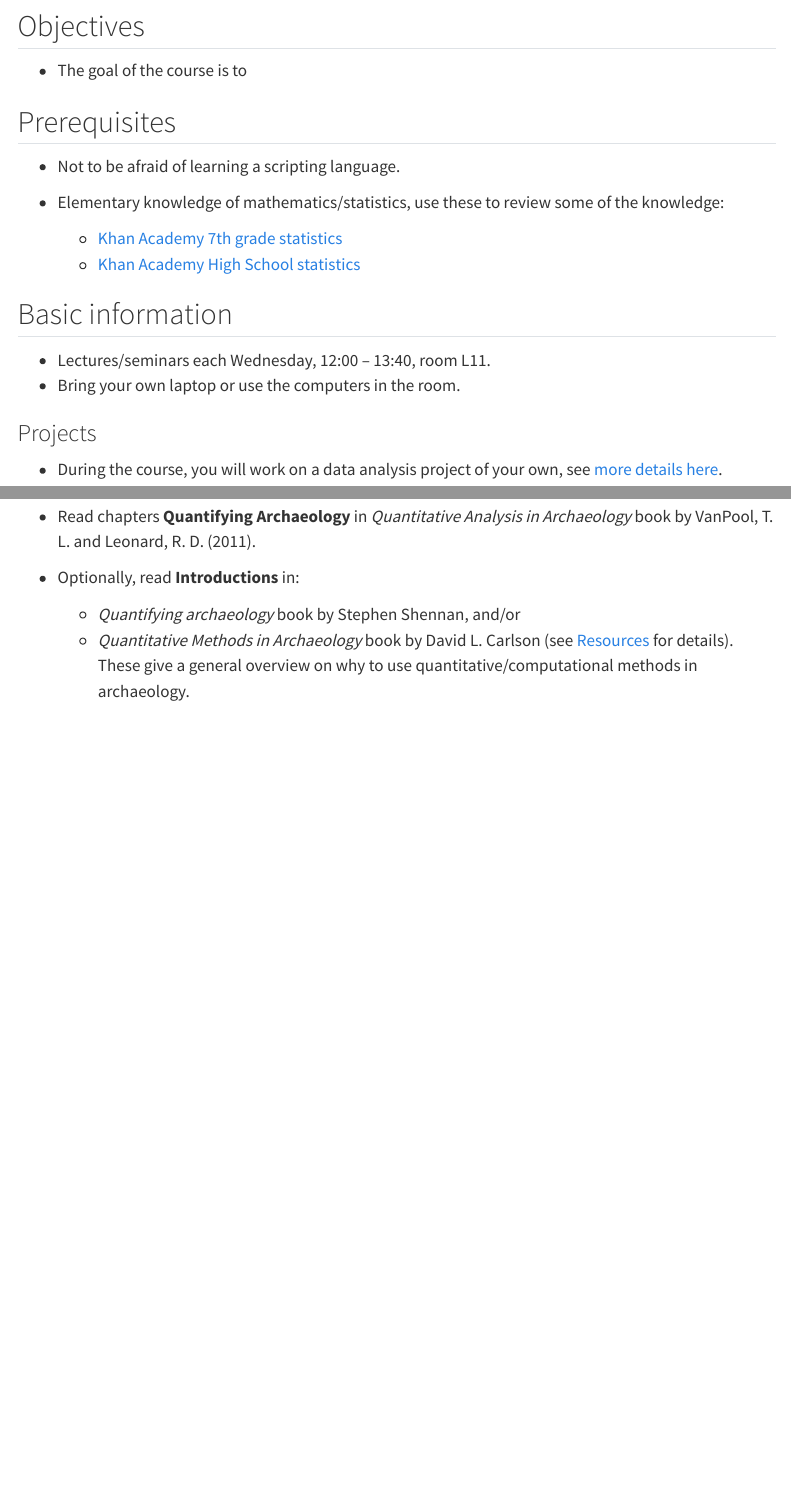
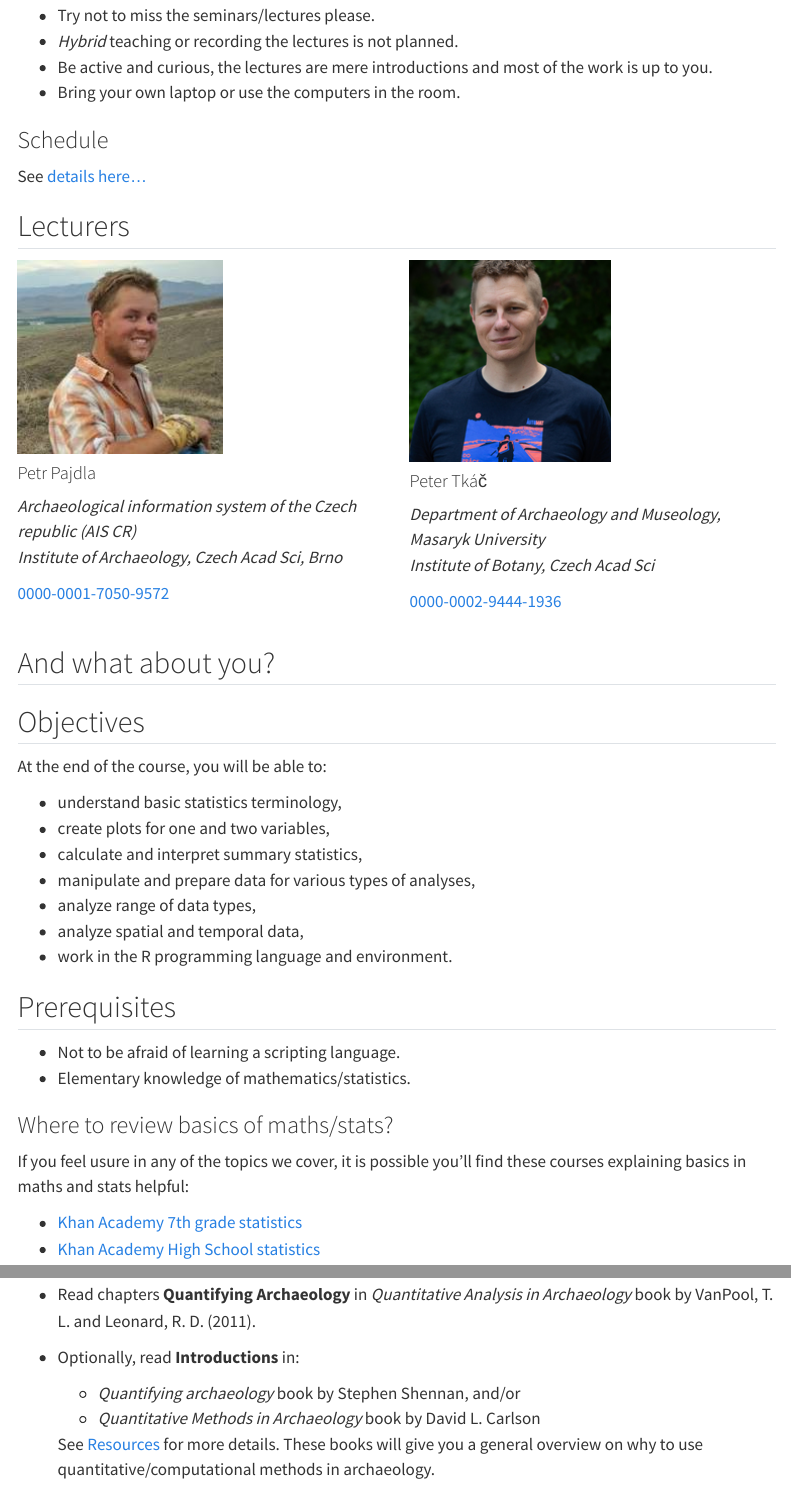
Before and after one commit to petrpajdla/stat4arch, a Quarto document (lect/w01/intro.qmd): the page in a window 1100 px wide, from 80 px down before the commit and from 160 px down after it, and a second part further down, joined at a grey line. Rendered offline with R 4.5, knitr and Pandoc in place of Quarto, with nearby package versions; menus at the side of the page are left out.

Commit message:
finish intro lect.

```diff
--- a/lect/w01/intro.qmd
+++ b/lect/w01/intro.qmd
@@ -7,4 +7,5 @@ format:
     output-file: slides_intro.html
+    footer: AES_707 *Statistics seminar for archaeologists* | Introduction
   pdf: default
 ---
 
@@ -11,18 +16,67 @@ format:
+- Try not to miss the seminars/lectures please.
+- *Hybrid* teaching or recording the lectures is not planned.
+- Be active and curious, the lectures are mere introductions and most of the work is up to you.
+- Bring your own laptop or use the computers in the room.
+
+### Schedule
+
+See [details here...](../../schedule.qmd)
+
+
+## Lecturers
+
+:::: {.columns}
+
+::: {.column width="50%"}
+![](./figs/pp.jpg)
+
+#### Petr Pajdla
+
+*Archaeological information system of the Czech republic (AIS CR)*
+*Institute of Archaeology, Czech Acad Sci, Brno*
+
+[0000-0001-7050-9572](https://orcid.org/0000-0001-7050-9572)
+:::
+
+::: {.column width="50%"}
+![](./figs/pt.jpg)
+
+#### Peter Tkáč
+
+*Department of Archaeology and Museology, Masaryk University*
+*Institute of Botany, Czech Acad Sci*
+
+[0000-0002-9444-1936](https://orcid.org/0000-0002-9444-1936)
+:::
+
+::::
+
+
+## And what about you?
+
+
 ## Objectives
 
-- The goal of the course is to
+At the end of the course, you will be able to:
+
+- understand basic statistics terminology,
+- create plots for one and two variables,
+- calculate and interpret summary statistics,
+- manipulate and prepare data for various types of analyses,
+- analyze range of data types,
+- analyze spatial and temporal data,
+- work in the R programming language and environment.
+
 
 ## Prerequisites
 
 - Not to be afraid of learning a scripting language.
-- Elementary knowledge of mathematics/statistics, use these to review some of the knowledge:
+- Elementary knowledge of mathematics/statistics.
 
-    - [Khan Academy 7th grade statistics](https://www.khanacademy.org/math/cc-seventh-grade-math/cc-7th-probability-statistics)
-    - [Khan Academy High School statistics](https://www.khanacademy.org/math/probability)
+### Where to review basics of maths/stats?
 
-## Basic information
+If you feel usure in any of the topics we cover, it is possible you'll find these courses explaining basics in maths and stats helpful:
 
-- Lectures/seminars each Wednesday, 12:00 -- 13:40, room L11.
-- Bring your own laptop or use the computers in the room.
+- [Khan Academy 7th grade statistics](https://www.khanacademy.org/math/cc-seventh-grade-math/cc-7th-probability-statistics)
+- [Khan Academy High School statistics](https://www.khanacademy.org/math/probability)
 
-### Projects
@@ -38,6 +124,7 @@ format:
 
   - *Quantifying archaeology* book by Stephen Shennan, and/or
   - *Quantitative Methods in Archaeology* book by David L.
-  Carlson (see [Resources](../../resources.qmd) for details).
-  These give a general overview on why to use
-  quantitative/computational methods in archaeology.
+  Carlson
+
+  See [Resources](../../resources.qmd) for more details.
+  These books will give you a general overview on why to use quantitative/computational methods in archaeology.
```
Also changed, not shown: lect/w01/figs/baxter.jpeg (added), lect/w01/figs/carlson.jpg (added), lect/w01/figs/drennan.jpg (added), lect/w01/figs/fletcher.jpg (added), lect/w01/figs/healy.jpg (added), lect/w01/figs/pp.jpg (added), lect/w01/figs/pt.jpg (added), lect/w01/figs/shennan.jpg (added), lect/w01/figs/vanpool.jpg (added), lect/w01/figs/wickham.jpg (added), lect/w01/intro.qmd (40 more changed lines).
